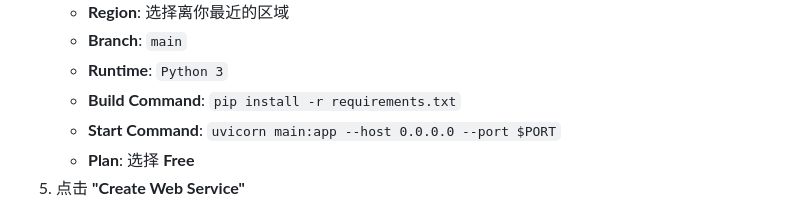
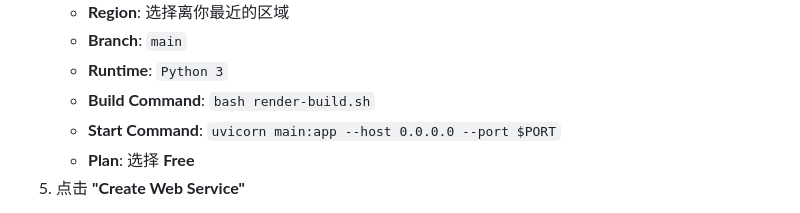
Before and after one commit to luodon/mjsoulplot, a Markdown page: README.md, the part around the change. Rendered like a GitHub page.

Commit message:
更新 README 构建命令

```diff
--- a/README.md
+++ b/README.md
@@ -186,7 +186,7 @@ git push -u origin main
    - **Region**: 选择离你最近的区域
    - **Branch**: `main`
    - **Runtime**: `Python 3`
-   - **Build Command**: `pip install -r requirements.txt`
+   - **Build Command**: `bash render-build.sh`
    - **Start Command**: `uvicorn main:app --host 0.0.0.0 --port $PORT`
    - **Plan**: 选择 **Free**
 5. 点击 **"Create Web Service"**
```
